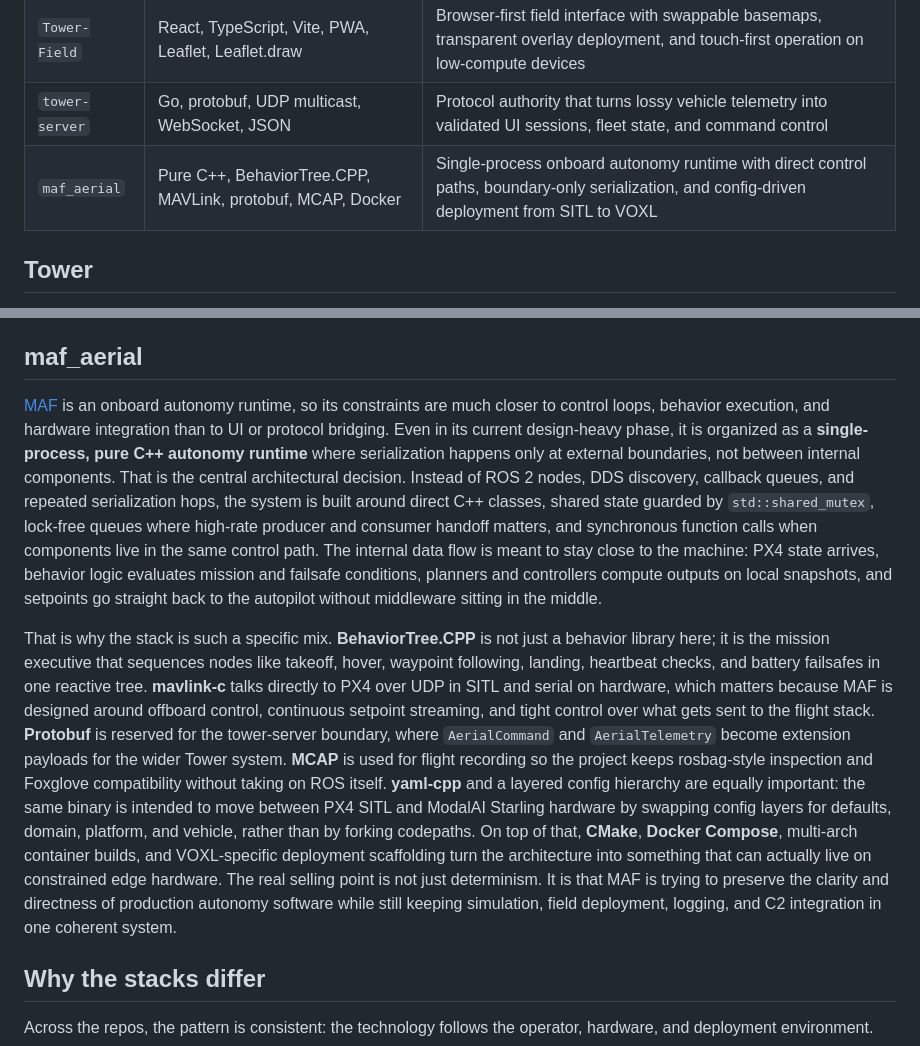
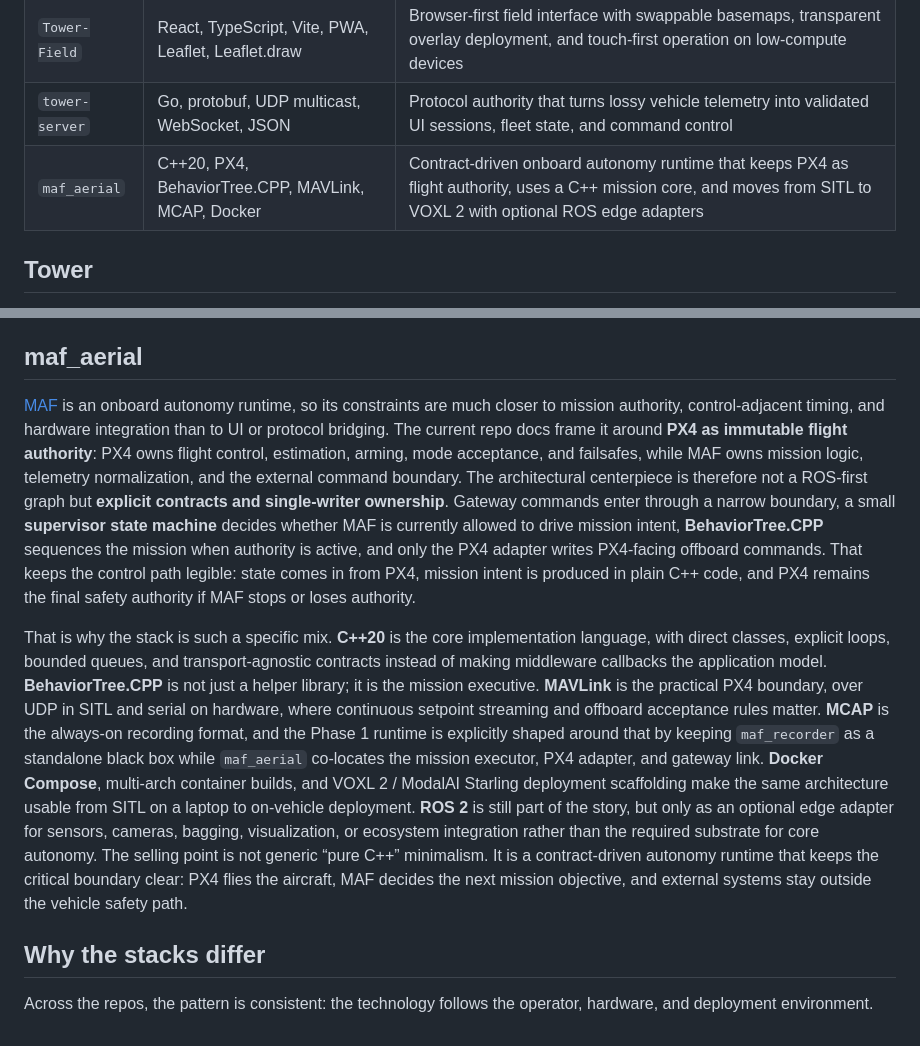
Before and after one commit to EthanMBoos/gtcloudrobotics.com, a Markdown page: docs/technologies.md, 2 parts joined by grey strips. Drawn GitHub-style.

Commit message:
maf aerial updates

```diff
--- a/docs/technologies.md
+++ b/docs/technologies.md
@@ -12,7 +12,7 @@ This page is intentionally a design-decisions summary, not a dependency dump. Ea
 | `Tower` | Electron, React, TypeScript, Zustand, MapLibre, deck.gl | Desktop mission planner with a hybrid MapLibre/deck.gl renderer built for dense 3D editing on GPU-equipped hardware |
 | `Tower-Field` | React, TypeScript, Vite, PWA, Leaflet, Leaflet.draw | Browser-first field interface with swappable basemaps, transparent overlay deployment, and touch-first operation on low-compute devices |
 | `tower-server` | Go, protobuf, UDP multicast, WebSocket, JSON | Protocol authority that turns lossy vehicle telemetry into validated UI sessions, fleet state, and command control |
-| `maf_aerial` | Pure C++, BehaviorTree.CPP, MAVLink, protobuf, MCAP, Docker | Single-process onboard autonomy runtime with direct control paths, boundary-only serialization, and config-driven deployment from SITL to VOXL |
+| `maf_aerial` | C++20, PX4, BehaviorTree.CPP, MAVLink, MCAP, Docker | Contract-driven onboard autonomy runtime that keeps PX4 as flight authority, uses a C++ mission core, and moves from SITL to VOXL 2 with optional ROS edge adapters |
 
 ## Tower
 
@@ -36,9 +36,9 @@ That is why the language choice matters less in terms of raw speed and more in t
 
 ## maf_aerial
 
-[MAF](https://github.com/EthanMBoos/maf_aerial) is an onboard autonomy runtime, so its constraints are much closer to control loops, behavior execution, and hardware integration than to UI or protocol bridging. Even in its current design-heavy phase, it is organized as a **single-process, pure C++ autonomy runtime** where serialization happens only at external boundaries, not between internal components. That is the central architectural decision. Instead of ROS 2 nodes, DDS discovery, callback queues, and repeated serialization hops, the system is built around direct C++ classes, shared state guarded by `std::shared_mutex`, lock-free queues where high-rate producer and consumer handoff matters, and synchronous function calls when components live in the same control path. The internal data flow is meant to stay close to the machine: PX4 state arrives, behavior logic evaluates mission and failsafe conditions, planners and controllers compute outputs on local snapshots, and setpoints go straight back to the autopilot without middleware sitting in the middle.
+[MAF](https://github.com/EthanMBoos/maf_aerial) is an onboard autonomy runtime, so its constraints are much closer to mission authority, control-adjacent timing, and hardware integration than to UI or protocol bridging. The current repo docs frame it around **PX4 as immutable flight authority**: PX4 owns flight control, estimation, arming, mode acceptance, and failsafes, while MAF owns mission logic, telemetry normalization, and the external command boundary. The architectural centerpiece is therefore not a ROS-first graph but **explicit contracts and single-writer ownership**. Gateway commands enter through a narrow boundary, a small **supervisor state machine** decides whether MAF is currently allowed to drive mission intent, **BehaviorTree.CPP** sequences the mission when authority is active, and only the PX4 adapter writes PX4-facing offboard commands. That keeps the control path legible: state comes in from PX4, mission intent is produced in plain C++ code, and PX4 remains the final safety authority if MAF stops or loses authority.
 
-That is why the stack is such a specific mix. **BehaviorTree.CPP** is not just a behavior library here; it is the mission executive that sequences nodes like takeoff, hover, waypoint following, landing, heartbeat checks, and battery failsafes in one reactive tree. **mavlink-c** talks directly to PX4 over UDP in SITL and serial on hardware, which matters because MAF is designed around offboard control, continuous setpoint streaming, and tight control over what gets sent to the flight stack. **Protobuf** is reserved for the tower-server boundary, where `AerialCommand` and `AerialTelemetry` become extension payloads for the wider Tower system. **MCAP** is used for flight recording so the project keeps rosbag-style inspection and Foxglove compatibility without taking on ROS itself. **yaml-cpp** and a layered config hierarchy are equally important: the same binary is intended to move between PX4 SITL and ModalAI Starling hardware by swapping config layers for defaults, domain, platform, and vehicle, rather than by forking codepaths. On top of that, **CMake**, **Docker Compose**, multi-arch container builds, and VOXL-specific deployment scaffolding turn the architecture into something that can actually live on constrained edge hardware. The real selling point is not just determinism. It is that MAF is trying to preserve the clarity and directness of production autonomy software while still keeping simulation, field deployment, logging, and C2 integration in one coherent system.
+That is why the stack is such a specific mix. **C++20** is the core implementation language, with direct classes, explicit loops, bounded queues, and transport-agnostic contracts instead of making middleware callbacks the application model. **BehaviorTree.CPP** is not just a helper library; it is the mission executive. **MAVLink** is the practical PX4 boundary, over UDP in SITL and serial on hardware, where continuous setpoint streaming and offboard acceptance rules matter. **MCAP** is the always-on recording format, and the Phase 1 runtime is explicitly shaped around that by keeping `maf_recorder` as a standalone black box while `maf_aerial` co-locates the mission executor, PX4 adapter, and gateway link. **Docker Compose**, multi-arch container builds, and VOXL 2 / ModalAI Starling deployment scaffolding make the same architecture usable from SITL on a laptop to on-vehicle deployment. **ROS 2** is still part of the story, but only as an optional edge adapter for sensors, cameras, bagging, visualization, or ecosystem integration rather than the required substrate for core autonomy. The selling point is not generic “pure C++” minimalism. It is a contract-driven autonomy runtime that keeps the critical boundary clear: PX4 flies the aircraft, MAF decides the next mission objective, and external systems stay outside the vehicle safety path.
 
 ## Why the stacks differ
 
```
